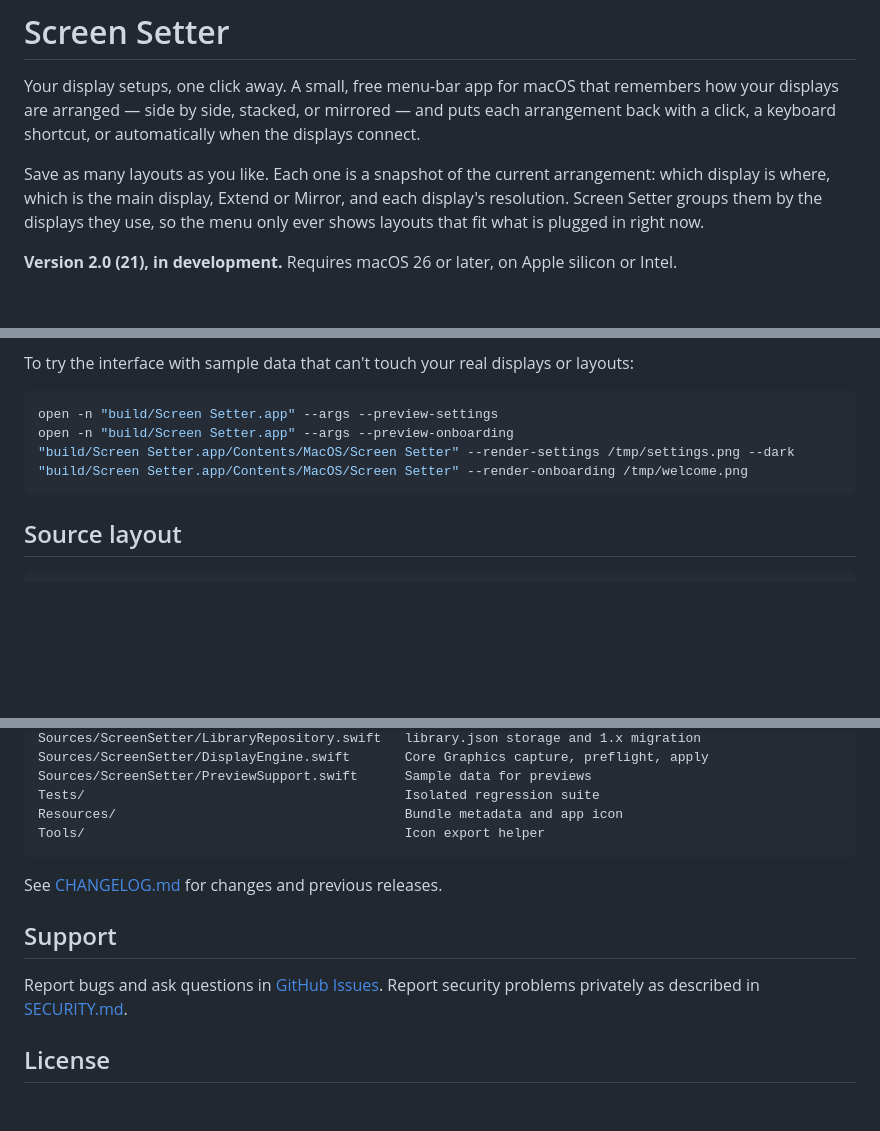
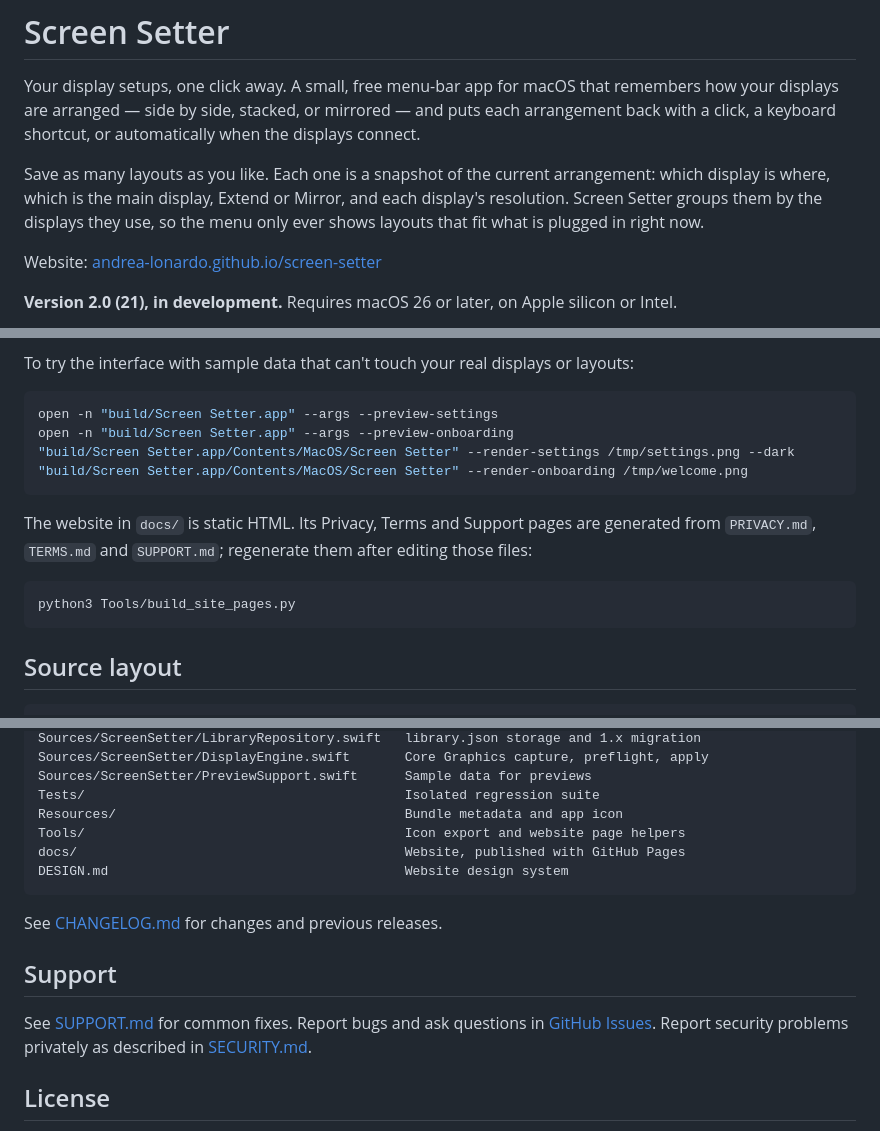
Before and after one commit to andrea-lonardo/screen-setter, a Markdown page: README.md, 3 parts joined by grey strips. Rendered like a GitHub page; blank space fills up the shorter version.

````diff
--- a/README.md
+++ b/README.md
@@ -13,6 +13,8 @@ Save as many layouts as you like. Each one is a snapshot of the current arrangem
 which display is where, which is the main display, Extend or Mirror, and each
 display's resolution. Screen Setter groups them by the displays they use, so the
 menu only ever shows layouts that fit what is plugged in right now.
+
+Website: [andrea-lonardo.github.io/screen-setter](https://andrea-lonardo.github.io/screen-setter/)
 
 **Version 2.0 (21), in development.** Requires macOS 26 or later, on Apple silicon
 or Intel.
@@ -211,6 +213,14 @@ open -n "build/Screen Setter.app" --args --preview-onboarding
 "build/Screen Setter.app/Contents/MacOS/Screen Setter" --render-onboarding /tmp/welcome.png
 ```
 
+The website in `docs/` is static HTML. Its Privacy, Terms and Support pages are
+generated from `PRIVACY.md`, `TERMS.md` and `SUPPORT.md`; regenerate them after
+editing those files:
+
+```sh
+python3 Tools/build_site_pages.py
+```
+
 ## Source layout
 
 ```text
@@ -226,14 +236,16 @@ Sources/ScreenSetter/DisplayEngine.swift       Core Graphics capture, preflight,
 Sources/ScreenSetter/PreviewSupport.swift      Sample data for previews
 Tests/                                         Isolated regression suite
 Resources/                                     Bundle metadata and app icon
-Tools/                                         Icon export helper
+Tools/                                         Icon export and website page helpers
+docs/                                          Website, published with GitHub Pages
+DESIGN.md                                      Website design system
 ```
 
 See [CHANGELOG.md](CHANGELOG.md) for changes and previous releases.
 
 ## Support
 
-Report bugs and ask questions in
+See [SUPPORT.md](SUPPORT.md) for common fixes. Report bugs and ask questions in
 [GitHub Issues](https://github.com/andrea-lonardo/screen-setter/issues). Report
 security problems privately as described in [SECURITY.md](SECURITY.md).
 
````
Also changed, not shown: CHANGELOG.md (+2 -0 lines), DESIGN.md (added, +107 -0 lines), SUPPORT.md (added, +34 -0 lines), docs/images/settings-dark.png (added), docs/images/welcome-dark.png (added), 11 other files.
